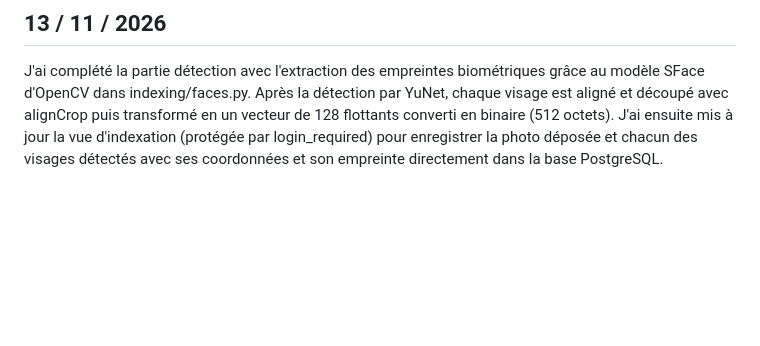
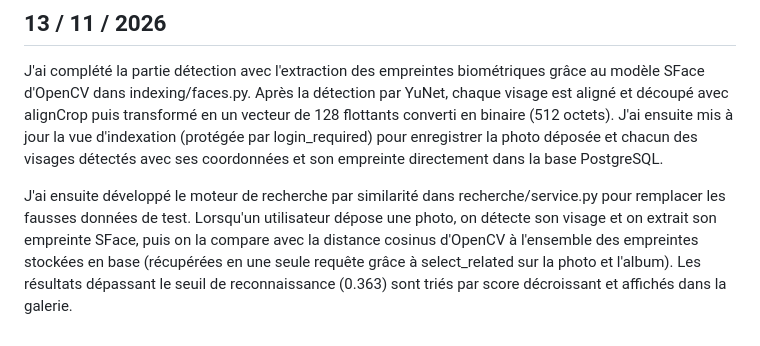
Before and after one commit to eldertek/TSP_2AFISA_8466, a Markdown page: docs/carnets-de-labo/theo.md, the part around the change. Rendered like a GitHub page; blank space fills up the shorter version.

Commit message:
docs: ajout du moteur de recherche T4 dans le carnet de labo

```diff
--- a/docs/carnets-de-labo/theo.md
+++ b/docs/carnets-de-labo/theo.md
@@ -28,3 +28,5 @@ J'ai ensuite mis en place l'architecture Docker complète du projet avec trois c
 
 ## 13 / 11 / 2026
 J'ai complété la partie détection avec l'extraction des empreintes biométriques grâce au modèle SFace d'OpenCV dans indexing/faces.py. Après la détection par YuNet, chaque visage est aligné et découpé avec alignCrop puis transformé en un vecteur de 128 flottants converti en binaire (512 octets). J'ai ensuite mis à jour la vue d'indexation (protégée par login_required) pour enregistrer la photo déposée et chacun des visages détectés avec ses coordonnées et son empreinte directement dans la base PostgreSQL.
+
+J'ai ensuite développé le moteur de recherche par similarité dans recherche/service.py pour remplacer les fausses données de test. Lorsqu'un utilisateur dépose une photo, on détecte son visage et on extrait son empreinte SFace, puis on la compare avec la distance cosinus d'OpenCV à l'ensemble des empreintes stockées en base (récupérées en une seule requête grâce à select_related sur la photo et l'album). Les résultats dépassant le seuil de reconnaissance (0.363) sont triés par score décroissant et affichés dans la galerie.
```
